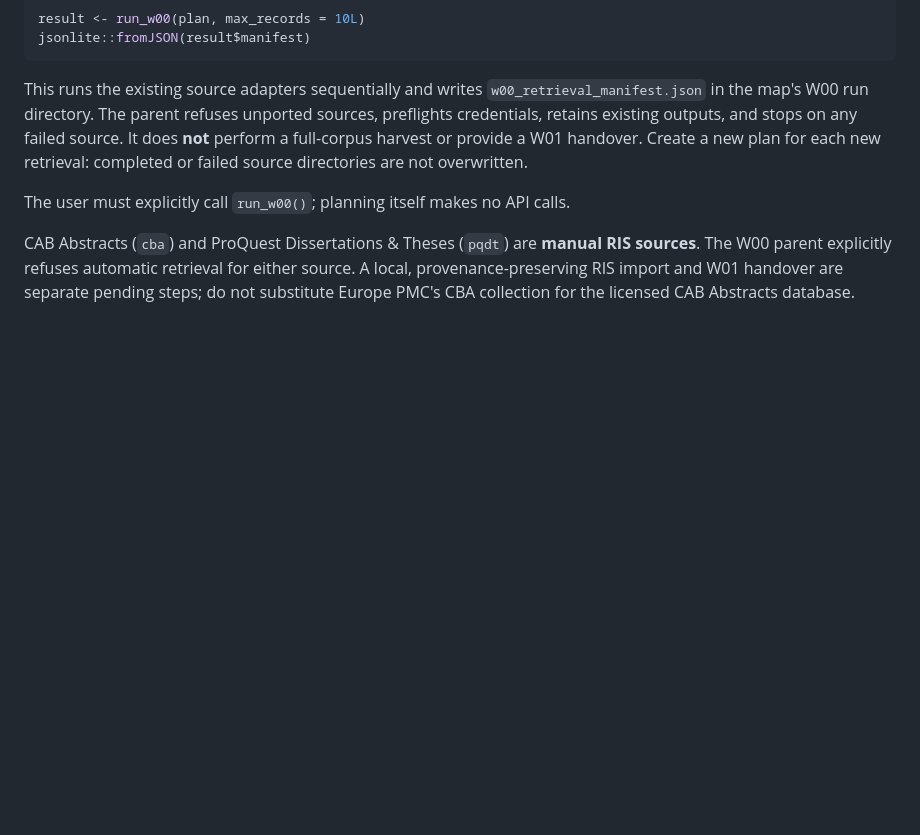
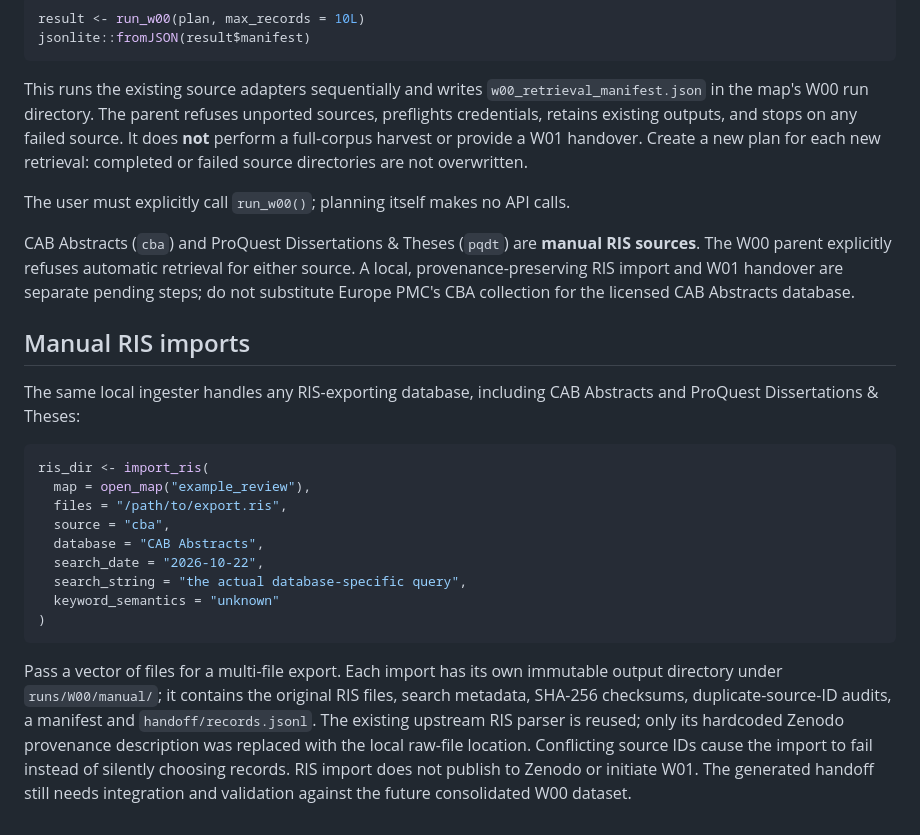
Before and after one commit to nealhaddaway/evidencelandscaper, a Markdown page: README.md, the part around the change. GitHub-like rendering; blank space fills up the shorter version.

Commit message:
Document universal local RIS import and W01 handoff limitations

````diff
--- a/README.md
+++ b/README.md
@@ -82,3 +82,31 @@ completed or failed source directories are not overwritten.
 The user must explicitly call `run_w00()`; planning itself makes no API calls.
 
 CAB Abstracts (`cba`) and ProQuest Dissertations & Theses (`pqdt`) are **manual RIS sources**. The W00 parent explicitly refuses automatic retrieval for either source. A local, provenance-preserving RIS import and W01 handover are separate pending steps; do not substitute Europe PMC's CBA collection for the licensed CAB Abstracts database.
+
+
+## Manual RIS imports
+
+The same local ingester handles any RIS-exporting database, including CAB
+Abstracts and ProQuest Dissertations & Theses:
+
+```r
+ris_dir <- import_ris(
+  map = open_map("example_review"),
+  files = "/path/to/export.ris",
+  source = "cba",
+  database = "CAB Abstracts",
+  search_date = "2026-10-22",
+  search_string = "the actual database-specific query",
+  keyword_semantics = "unknown"
+)
+```
+
+Pass a vector of files for a multi-file export. Each import has its own
+immutable output directory under `runs/W00/manual/`; it contains the
+original RIS files, search metadata, SHA-256 checksums, duplicate-source-ID
+audits, a manifest and `handoff/records.jsonl`. The existing upstream RIS
+parser is reused; only its hardcoded Zenodo provenance description was
+replaced with the local raw-file location. Conflicting source IDs cause
+the import to fail instead of silently choosing records. RIS import does not
+publish to Zenodo or initiate W01. The generated handoff still needs
+integration and validation against the future consolidated W00 dataset.
````
